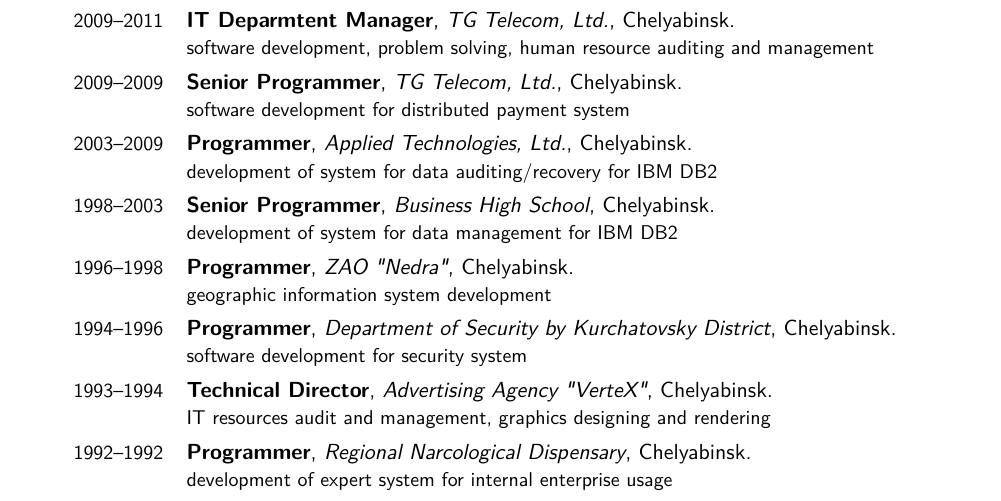
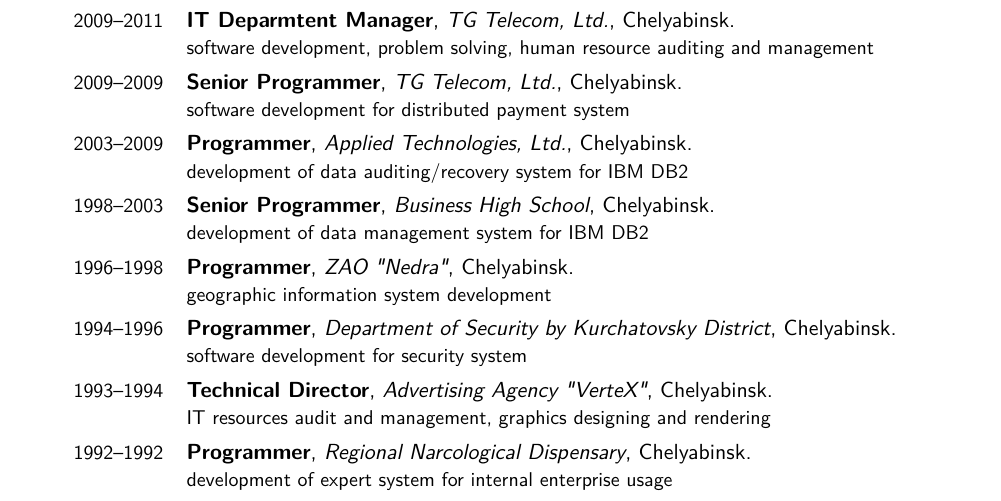
Before and after one commit to gourytch/it_resume, a LaTeX CV (resume-lvbabchenko-4vms.tex): part of page 1 of 2, cut so that both start at the same text. Compiled offline with pdfLaTeX.

Commit message:
small fixes in Work Experience section

```diff
--- a/resume-lvbabchenko-4vms.tex
+++ b/resume-lvbabchenko-4vms.tex
@@ -37,8 +37,8 @@
 \cventry{2009--2011}{IT Deparmtent Manager}{TG Telecom, Ltd.}{Chelyabinsk}{}{software development,
                        problem solving, human resource auditing and management}
 \cventry{2009--2009}{Senior Programmer}{TG Telecom, Ltd.}{Chelyabinsk}{}{software development for distributed payment system}
-\cventry{2003--2009}{Programmer}{Applied Technologies, Ltd.}{Chelyabinsk}{}{development of system for data auditing/recovery for IBM DB2}
-\cventry{1998--2003}{Senior Programmer}{Business High School}{Chelyabinsk}{}{development of system for data management for IBM DB2}
+\cventry{2003--2009}{Programmer}{Applied Technologies, Ltd.}{Chelyabinsk}{}{development of data auditing/recovery system for IBM DB2}
+\cventry{1998--2003}{Senior Programmer}{Business High School}{Chelyabinsk}{}{development of data management system for IBM DB2}
 \cventry{1996--1998}{Programmer}{ZAO "Nedra"}{Chelyabinsk}{}{geographic information system development}
 \cventry{1994--1996}{Programmer}{Department of Security by Kurchatovsky District}{Chelyabinsk}{}{software development for security system}
 \cventry{1993--1994}{Technical Director}{Advertising Agency "VerteX"}{Chelyabinsk}{}{IT resources audit and management, graphics designing and rendering}
```
Also changed, not shown: resume-lvbabchenko-4vms.pdf.
